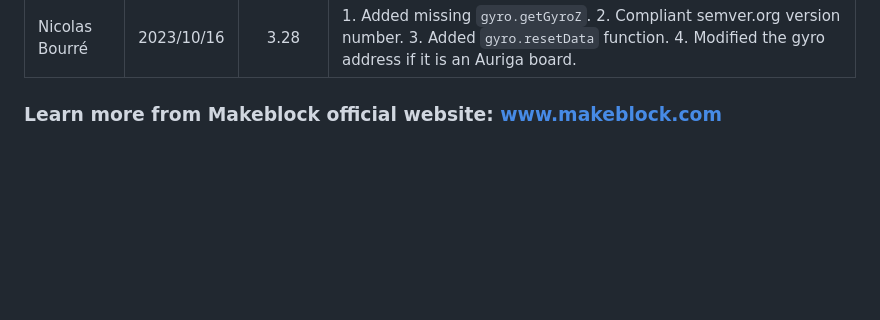
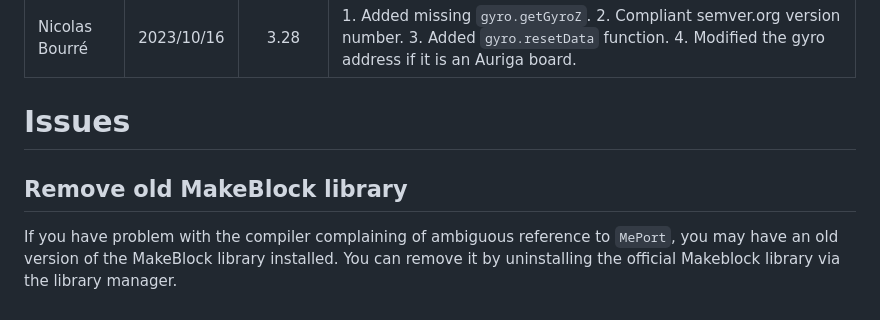
Before and after one commit to Makeblock-official/Makeblock-Libraries, a Markdown page: README.md, the part around the change. Rendered like a GitHub page; blank space fills up the shorter version.

Commit message:
Added Issues section in readme

```diff
--- a/README.md
+++ b/README.md
@@ -63,4 +63,7 @@ If you have a discussion about licensing issues, please contact me (myan@makeblo
 |Vincent He  |     2019/09/02  |   3.2.7      |    1.fix the problem that the electronic compass Mecompass is hung on the Orion mainboard 7 or 8 ports and communication will be hung dead. 2.fix the problem that the function getPointFast() in MeHumitureSensor.cpp does not normally output the value. 3.fix the problem that compile smartservo_test.ino firmware error report using the arduino1.6.5 environment with mBlock V3.4.12. 4.remove MeSuperVariable.cpp/MeSuperVariable.h. 5.fix the problem that ultrasonic module can only measure the maximum range of 375cm,and the maximum range of normal requirements is 400cm.|
 | Nicolas Bourré |  2023/10/16 | 3.28 | 1. Added missing `gyro.getGyroZ`. 2. Compliant semver.org version number. 3. Added `gyro.resetData` function. 4. Modified the gyro address if it is an Auriga board. |
 
-### Learn more from Makeblock official website: www.makeblock.com
+# Issues
+
+## Remove old MakeBlock library
+If you have problem with the compiler complaining of ambiguous reference to `MePort`, you may have an old version of the MakeBlock library installed. You can remove it by uninstalling the official Makeblock library via the library manager.
```
